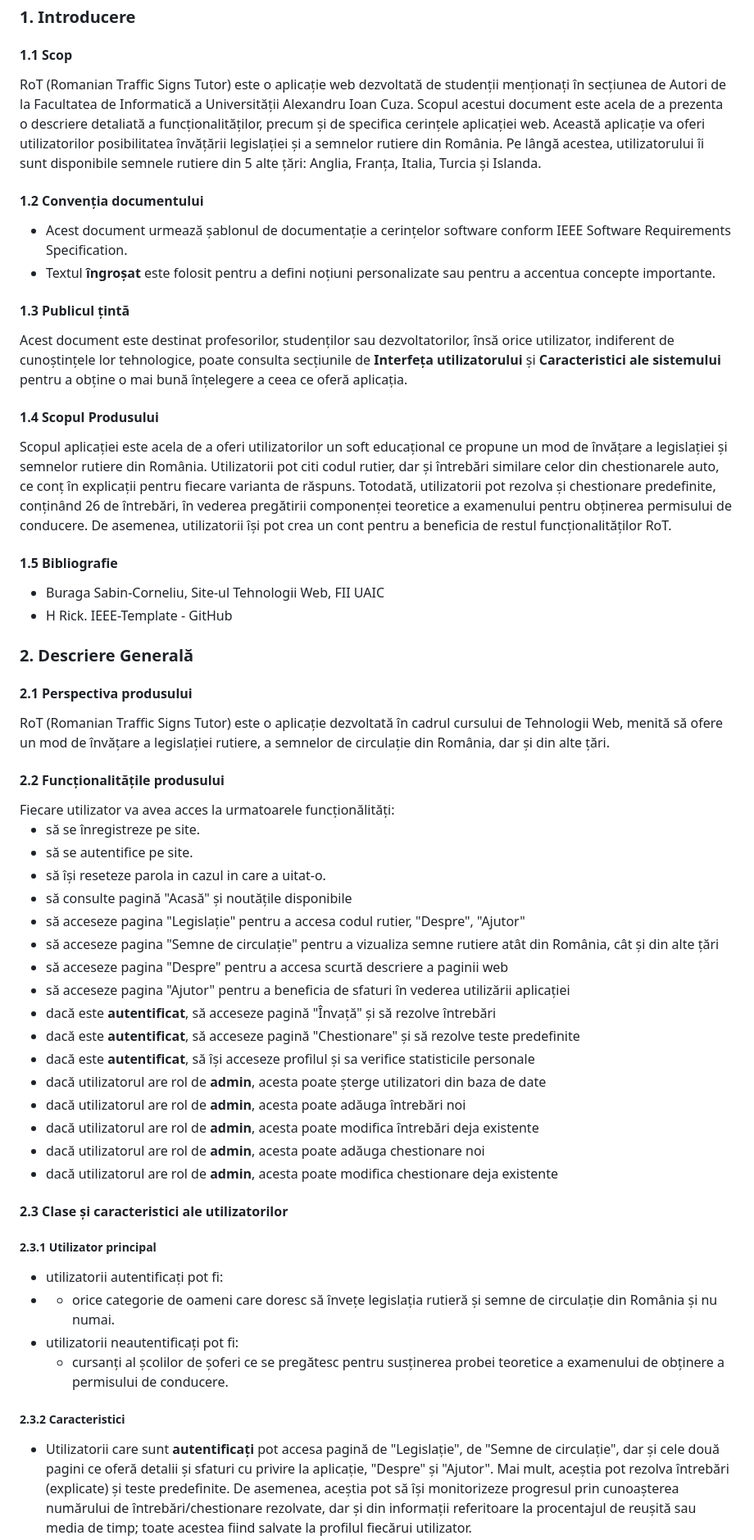
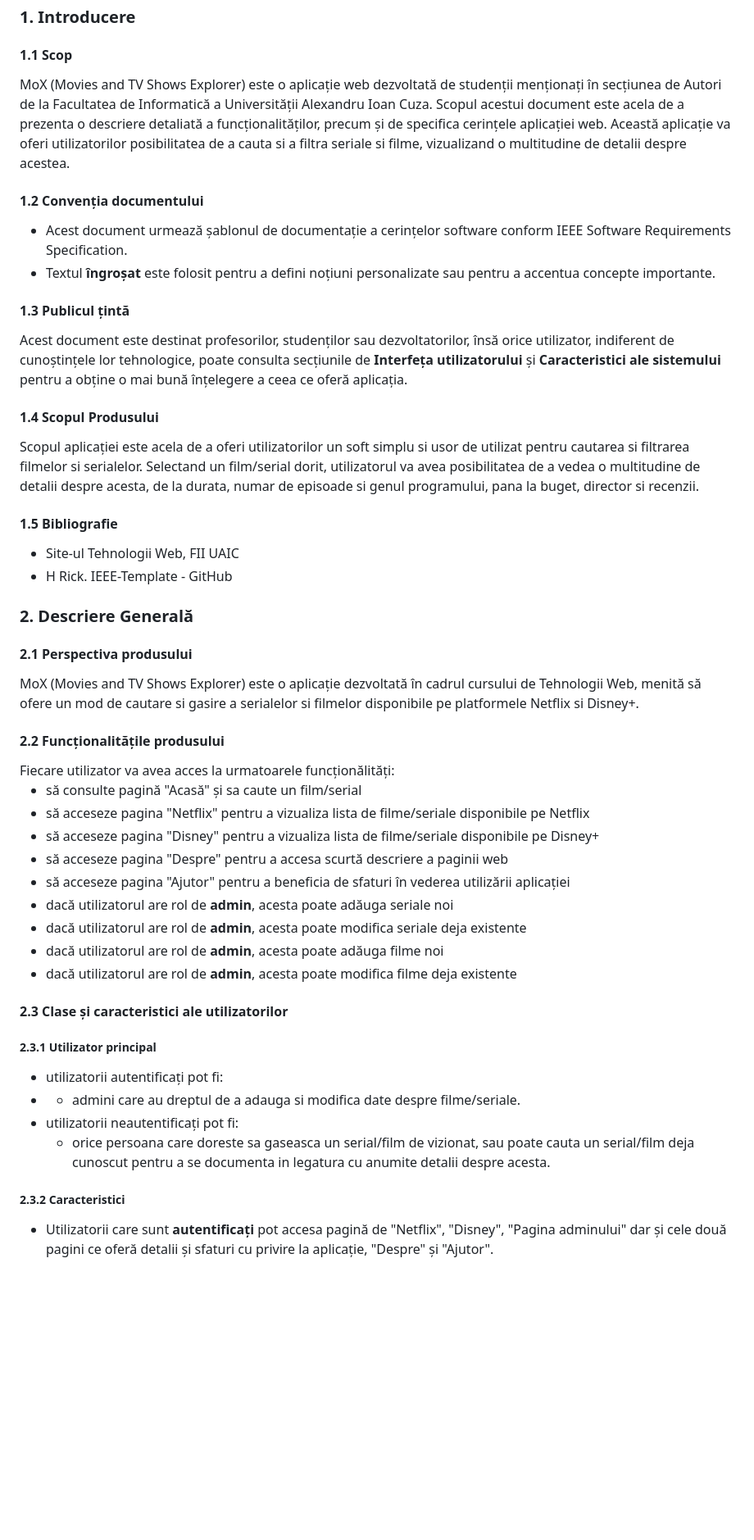
Before and after one commit to pizzaimiplace/MoX-Movies-and-TV-Shows-, a Markdown page: README.md, the part around one of its changes. Shown at 82% size. GitHub-like rendering; blank space fills up the shorter version.

```diff
--- a/README.md
+++ b/README.md
@@ -84,15 +84,13 @@
         <section id="introduction-purpose">
             <h4>1.1 Scop</h4>
             <p>
-                RoT (Romanian Traffic Signs Tutor) este o aplicație web dezvoltată de studenții menționați în secțiunea
+                MoX (Movies and TV Shows Explorer) este o aplicație web dezvoltată de studenții menționați în secțiunea
                 de Autori de la Facultatea de
                 Informatică a Universității Alexandru Ioan Cuza.
                 Scopul acestui document este acela de a prezenta o descriere detaliată a funcționalităților, precum și
                 de
                 specifica cerințele aplicației web. Această aplicație
-                va oferi utilizatorilor posibilitatea învățării legislației și a semnelor rutiere din România. Pe lângă
-                acestea, utilizatorului îi sunt
-                disponibile semnele rutiere din 5 alte țări: Anglia, Franța, Italia, Turcia și Islanda.
+                va oferi utilizatorilor posibilitatea de a cauta si a filtra seriale si filme, vizualizand o multitudine de detalii despre acestea.
             </p>
         </section>
         <section id="conventions">
@@ -124,23 +122,14 @@
         <section id="product-scope">
             <h4>1.4 Scopul Produsului</h4>
             <p>
-                Scopul aplicației este acela de a oferi utilizatorilor un soft educațional ce propune un mod de învățare
-                a
-                legislației și semnelor rutiere din România. Utilizatorii pot citi codul rutier, dar și întrebări
-                similare
-                celor din chestionarele auto, ce conț în explicații pentru fiecare varianta de răspuns. Totodată,
-                utilizatorii
-                pot rezolva și chestionare predefinite, conținând 26 de întrebări, în vederea pregătirii componenței
-                teoretice
-                a examenului pentru obținerea permisului de conducere. De asemenea, utilizatorii își pot crea un cont
-                pentru a
-                beneficia de restul funcționalităților RoT.
+                Scopul aplicației este acela de a oferi utilizatorilor un soft simplu si usor de utilizat pentru cautarea si filtrarea filmelor si serialelor.
+                Selectand un film/serial dorit, utilizatorul va avea posibilitatea de a vedea o multitudine de detalii despre acesta, de la durata, numar de episoade si genul programului, pana la buget, director si recenzii.
             </p>
         </section>
         <section id="references">
             <h4>1.5 Bibliografie</h4>
             <ul>
-                <li>Buraga Sabin-Corneliu, Site-ul Tehnologii Web, FII UAIC</li>
+                <li>Site-ul Tehnologii Web, FII UAIC</li>
                 <li>H Rick. IEEE-Template - GitHub</li>
             </ul>
         </section>
@@ -149,33 +138,24 @@
         <h3>2. Descriere Generală</h3>
         <section id="product-perspective">
             <h4>2.1 Perspectiva produsului</h4>
-            <p>RoT (Romanian Traffic Signs Tutor) este o aplicație dezvoltată în cadrul cursului de Tehnologii Web,
+            <p>MoX (Movies and TV Shows Explorer) este o aplicație dezvoltată în cadrul cursului de Tehnologii Web,
                 menită să
-                ofere un mod de învățare a legislației rutiere, a semnelor de circulație din România, dar și din alte
-                țări.
+                ofere un mod de cautare si gasire a serialelor si filmelor disponibile pe platformele Netflix si Disney+.
         </section>
         <section id="product-functions">
             <h4>2.2 Funcționalitățile produsului</h4>
             Fiecare utilizator va avea acces la urmatoarele funcționălități:
             <ul>
-                <li>să se înregistreze pe site.</li>
-                <li>să se autentifice pe site.</li>
-                <li>să își reseteze parola in cazul in care a uitat-o.</li>
-                <li>să consulte pagină "Acasă" și noutățile disponibile</li>
-                <li>să acceseze pagina "Legislație" pentru a accesa codul rutier, "Despre", "Ajutor"</li>
-                <li>să acceseze pagina "Semne de circulație" pentru a vizualiza semne rutiere atât din România, cât și
-                    din alte țări
+                <li>să consulte pagină "Acasă" și sa caute un film/serial</li>
+                <li>să acceseze pagina "Netflix" pentru a vizualiza lista de filme/seriale disponibile pe Netflix</li>
+                <li>să acceseze pagina "Disney" pentru a vizualiza lista de filme/seriale disponibile pe Disney+
                 </li>
                 <li>să acceseze pagina "Despre" pentru a accesa scurtă descriere a paginii web</li>
                 <li>să acceseze pagina "Ajutor" pentru a beneficia de sfaturi în vederea utilizării aplicației</li>
-                <li>dacă este <b>autentificat</b>, să acceseze pagină "Învață" și să rezolve întrebări</li>
-                <li>dacă este <b>autentificat</b>, să acceseze pagină "Chestionare" și să rezolve teste predefinite</li>
-                <li>dacă este <b>autentificat</b>, să își acceseze profilul și sa verifice statisticile personale</li>
-                <li>dacă utilizatorul are rol de <b>admin</b>, acesta poate șterge utilizatori din baza de date</li>
-                <li>dacă utilizatorul are rol de <b>admin</b>, acesta poate adăuga întrebări noi</li>
-                <li>dacă utilizatorul are rol de <b>admin</b>, acesta poate modifica întrebări deja existente</li>
-                <li>dacă utilizatorul are rol de <b>admin</b>, acesta poate adăuga chestionare noi</li>
-                <li>dacă utilizatorul are rol de <b>admin</b>, acesta poate modifica chestionare deja existente</li>
+                <li>dacă utilizatorul are rol de <b>admin</b>, acesta poate adăuga seriale noi</li>
+                <li>dacă utilizatorul are rol de <b>admin</b>, acesta poate modifica seriale deja existente</li>
+                <li>dacă utilizatorul are rol de <b>admin</b>, acesta poate adăuga filme noi</li>
+                <li>dacă utilizatorul are rol de <b>admin</b>, acesta poate modifica filme deja existente</li>
             </ul>
         </section>
         <section id="users">
@@ -185,29 +165,20 @@
                 <li>utilizatorii autentificați pot fi:</li>
                 <li style="list-style: none">
                     <ul>
-                        <li>orice categorie de oameni care doresc să învețe legislația rutieră și semne de circulație
-                            din România și nu numai.
+                        <li>admini care au dreptul de a adauga si modifica date despre filme/seriale.
                         </li>
                     </ul>
                 </li>
                 <li>
                     utilizatorii neautentificați pot fi:
                     <ul>
-                        <li>cursanți al școlilor de șoferi ce se pregătesc pentru susținerea probei teoretice a
-                            examenului de obținere a permisului de conducere.
+                        <li>orice persoana care doreste sa gaseasca un serial/film de vizionat, sau poate cauta un serial/film deja cunoscut pentru a se documenta in legatura cu anumite detalii despre acesta.
                         </li>
                     </ul>
                 </li>
             </ul>
             <h5>2.3.2 Caracteristici</h5>
             <ul>
-                <li>Utilizatorii care sunt <b> autentificați </b> pot accesa pagină de "Legislație", de "Semne de
-                    circulație",
+                <li>Utilizatorii care sunt <b> autentificați </b> pot accesa pagină de "Netflix", "Disney", "Pagina adminului"
                     dar și cele două pagini ce oferă detalii și sfaturi cu privire la aplicație, "Despre" și "Ajutor".
-                    Mai mult, aceștia pot rezolva întrebări (explicate) și teste predefinite. De asemenea, aceștia pot
-                    să își
-                    monitorizeze progresul prin cunoașterea numărului de întrebări/chestionare rezolvate, dar și din
-                    informații
-                    referitoare la procentajul de reușită sau media de timp; toate acestea fiind salvate la profilul
-                    fiecărui utilizator.
                 </li>
```
Also changed, not shown: other parts of README.md (+5 -34 lines).
